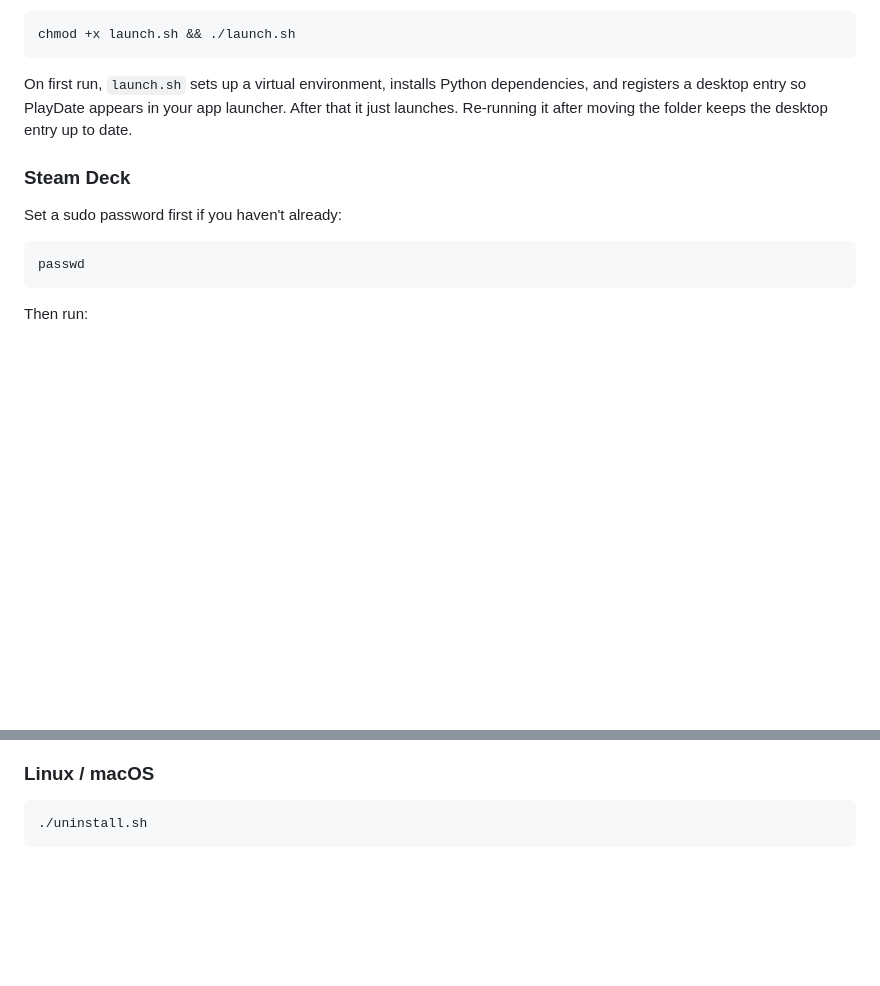
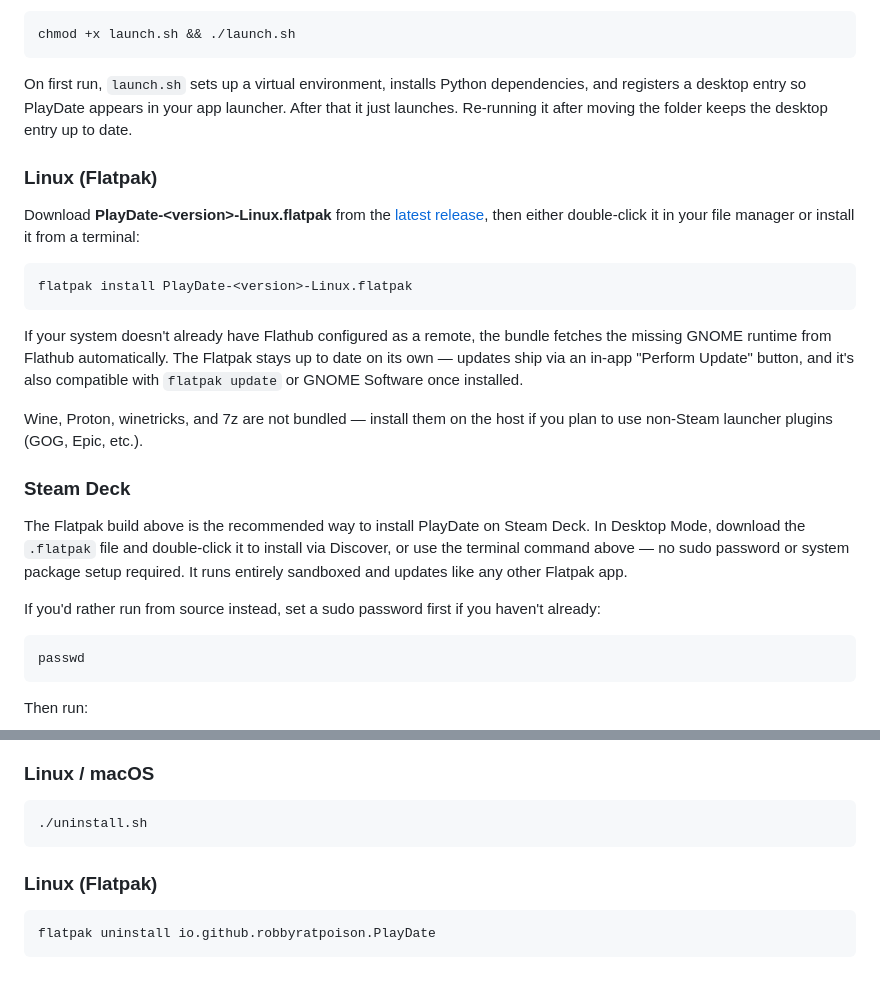
Before and after one commit to RobbyRatpoison/PlayDate, a Markdown page: README.md, 2 parts joined by grey strips. Drawn GitHub-style; blank space fills up the shorter version.

Commit message:
Document Flatpak install and recommend it for Steam Deck
Adds install/uninstall instructions for the Flatpak build and points
Steam Deck users to it as the primary path, keeping install_steamdeck.sh
as a source-based fallback.

Co-Authored-By: Claude Sonnet 5 <noreply@anthropic.com>

````diff
--- a/README.md
+++ b/README.md
@@ -56,9 +56,23 @@ chmod +x launch.sh && ./launch.sh
 
 On first run, `launch.sh` sets up a virtual environment, installs Python dependencies, and registers a desktop entry so PlayDate appears in your app launcher. After that it just launches. Re-running it after moving the folder keeps the desktop entry up to date.
 
+### Linux (Flatpak)
+
+Download **PlayDate-\<version\>-Linux.flatpak** from the [latest release](https://github.com/RobbyRatpoison/PlayDate/releases/latest), then either double-click it in your file manager or install it from a terminal:
+
+```bash
+flatpak install PlayDate-<version>-Linux.flatpak
+```
+
+If your system doesn't already have Flathub configured as a remote, the bundle fetches the missing GNOME runtime from Flathub automatically. The Flatpak stays up to date on its own — updates ship via an in-app "Perform Update" button, and it's also compatible with `flatpak update` or GNOME Software once installed.
+
+Wine, Proton, winetricks, and 7z are not bundled — install them on the host if you plan to use non-Steam launcher plugins (GOG, Epic, etc.).
+
 ### Steam Deck
 
-Set a sudo password first if you haven't already:
+The Flatpak build above is the recommended way to install PlayDate on Steam Deck. In Desktop Mode, download the `.flatpak` file and double-click it to install via Discover, or use the terminal command above — no sudo password or system package setup required. It runs entirely sandboxed and updates like any other Flatpak app.
+
+If you'd rather run from source instead, set a sudo password first if you haven't already:
 
 ```bash
 passwd
@@ -91,3 +105,8 @@ Use **Add or Remove Programs** — PlayDate registers a standard uninstaller.
 ```bash
 ./uninstall.sh
 ```
+
+### Linux (Flatpak)
+```bash
+flatpak uninstall io.github.robbyratpoison.PlayDate
+```
````
